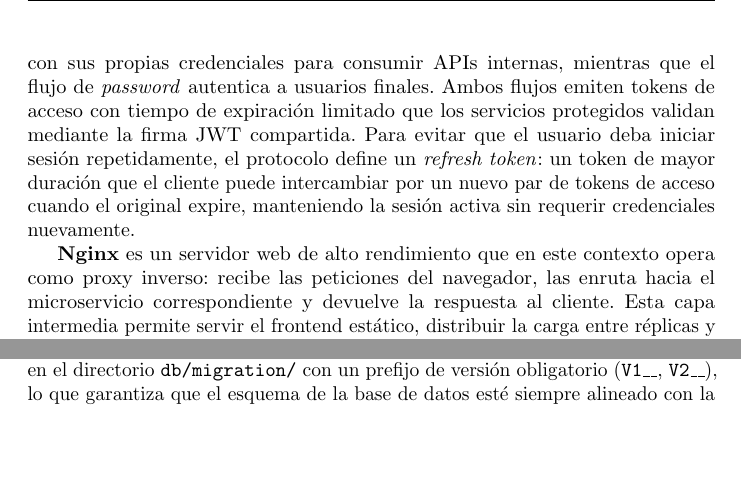
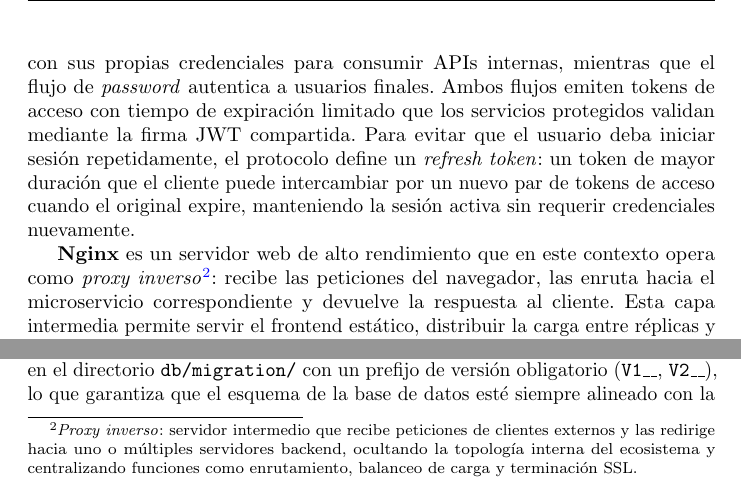
Before and after one commit to portalasig-microservices/portalasig-teg, a LaTeX document (teg/main.tex, which reads teg/chapters/teg-c2.tex): two parts of page 22 of 84, joined at a grey line, cut so that both start at the same text, the shorter picture padded with empty space. Compiled offline with pdfLaTeX.

Commit message:
docs(C2): add footnote defining proxy inverso
- Add footnote on first mention in Nginx paragraph
- Explains: intermediate server that forwards external requests to
  backend servers, hiding internal topology and centralizing routing,
  load balancing and SSL termination

```diff
--- a/teg/chapters/teg-c2.tex
+++ b/teg/chapters/teg-c2.tex
@@ -79,7 +79,7 @@ La selecci\'{o}n del framework de backend determin\'{o} gran parte del ecosistem
 
 \textbf{OAuth2} es un protocolo de autorizaci\'{o}n que permite a una aplicaci\'{o}n obtener acceso limitado a los recursos de un usuario sin exponer sus credenciales. El flujo \texttt{client\_credentials} permite que un microservicio se autentique directamente con sus propias credenciales para consumir APIs internas, mientras que el flujo de \textit{password} autentica a usuarios finales. Ambos flujos emiten tokens de acceso con tiempo de expiraci\'{o}n limitado que los servicios protegidos validan mediante la firma JWT compartida. Para evitar que el usuario deba iniciar sesi\'{o}n repetidamente, el protocolo define un \textit{refresh token}: un token de mayor duraci\'{o}n que el cliente puede intercambiar por un nuevo par de tokens de acceso cuando el original expire, manteniendo la sesi\'{o}n activa sin requerir credenciales nuevamente.
 
-\textbf{Nginx} es un servidor web de alto rendimiento que en este contexto opera como proxy inverso: recibe las peticiones del navegador, las enruta hacia el microservicio correspondiente y devuelve la respuesta al cliente. Esta capa intermedia permite servir el frontend est\'{a}tico, distribuir la carga entre r\'{e}plicas y centralizar la terminaci\'{o}n SSL.
+\textbf{Nginx} es un servidor web de alto rendimiento que en este contexto opera como \textit{proxy inverso}\footnote{\textit{Proxy inverso}: servidor intermedio que recibe peticiones de clientes externos y las redirige hacia uno o m\'{u}ltiples servidores backend, ocultando la topolog\'{i}a interna del ecosistema y centralizando funciones como enrutamiento, balanceo de carga y terminaci\'{o}n SSL.}: recibe las peticiones del navegador, las enruta hacia el microservicio correspondiente y devuelve la respuesta al cliente. Esta capa intermedia permite servir el frontend est\'{a}tico, distribuir la carga entre r\'{e}plicas y centralizar la terminaci\'{o}n SSL.
 
 \textbf{Cross-Origin Resource Sharing (CORS)} es un mecanismo de seguridad que controla qu\'{e} dominios externos pueden realizar peticiones HTTP a un servicio. En una arquitectura de microservicios donde el frontend Vue.js se sirve desde un dominio distinto al de los servicios backend, CORS debe configurarse expl\'{i}citamente en cada microservicio para permitir el intercambio de recursos entre or\'{i}genes autorizados.
 
```
Also changed, not shown: teg/main.pdf.
